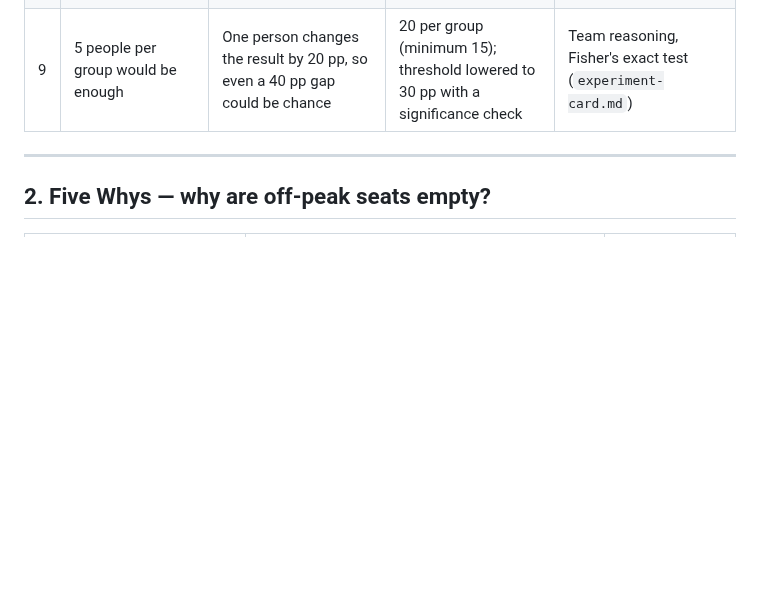
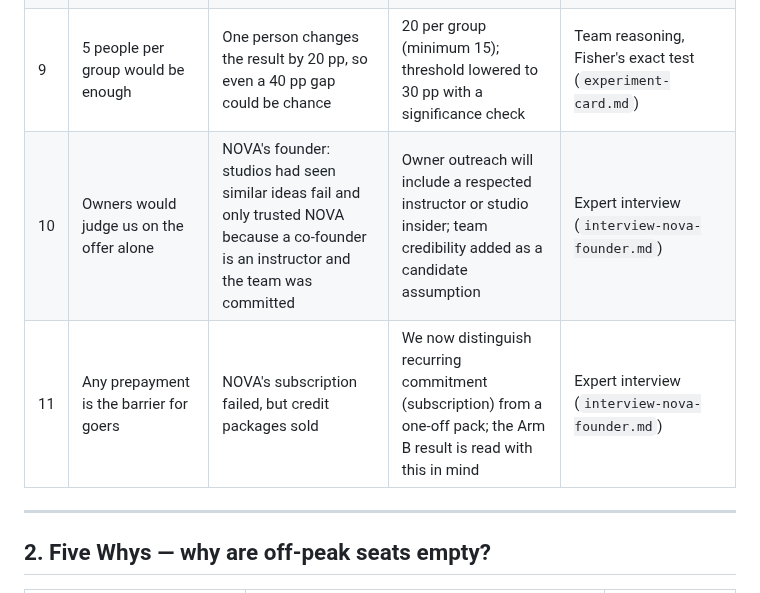
Before and after one commit to marianaserranoc/Rapid_prototyping, a Markdown page: evidence-log/pivot-log.md, the part around the change. Drawn GitHub-style; blank space fills up the shorter version.

```diff
--- a/evidence-log/pivot-log.md
+++ b/evidence-log/pivot-log.md
@@ -18,6 +18,8 @@
 | 7 | One boutique class is a cheap way to try a studio | Desk research: one class (250–400 MAD) costs about a month of gym (~314 MAD) | Price added as a rival explanation; test uses full price in both groups so price can't explain a gap | Desk research (`market-alternatives.md`) |
 | 8 | The test would measure attendance | The team can't verify who shows up at a studio this week | Test measures reservations through a booking page; attendance moves to the Phase 2 pilot | Practical constraint (`experiment-card.md`) |
 | 9 | 5 people per group would be enough | One person changes the result by 20 pp, so even a 40 pp gap could be chance | 20 per group (minimum 15); threshold lowered to 30 pp with a significance check | Team reasoning, Fisher's exact test (`experiment-card.md`) |
+| 10 | Owners would judge us on the offer alone | NOVA's founder: studios had seen similar ideas fail and only trusted NOVA because a co-founder is an instructor and the team was committed | Owner outreach will include a respected instructor or studio insider; team credibility added as a candidate assumption | Expert interview (`interview-nova-founder.md`) |
+| 11 | Any prepayment is the barrier for goers | NOVA's subscription failed, but credit packages sold | We now distinguish recurring commitment (subscription) from a one-off pack; the Arm B result is read with this in mind | Expert interview (`interview-nova-founder.md`) |
 
 ---
 
```
